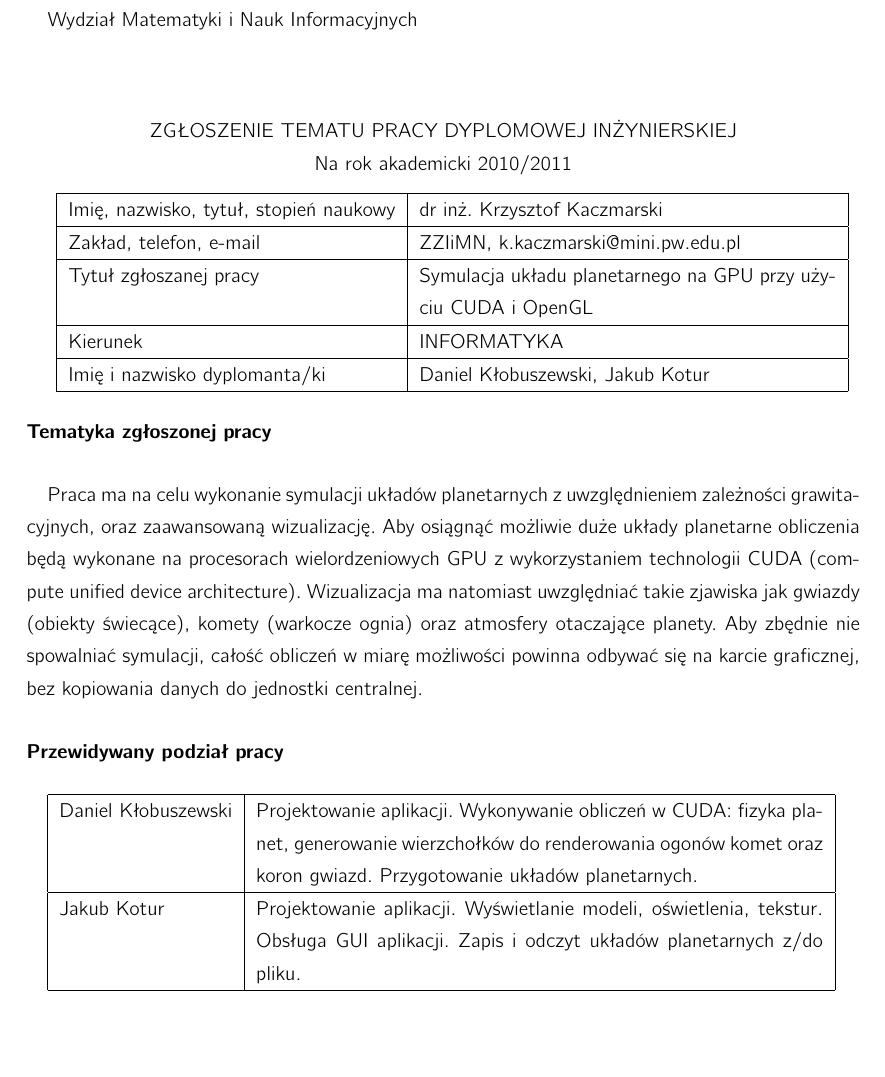
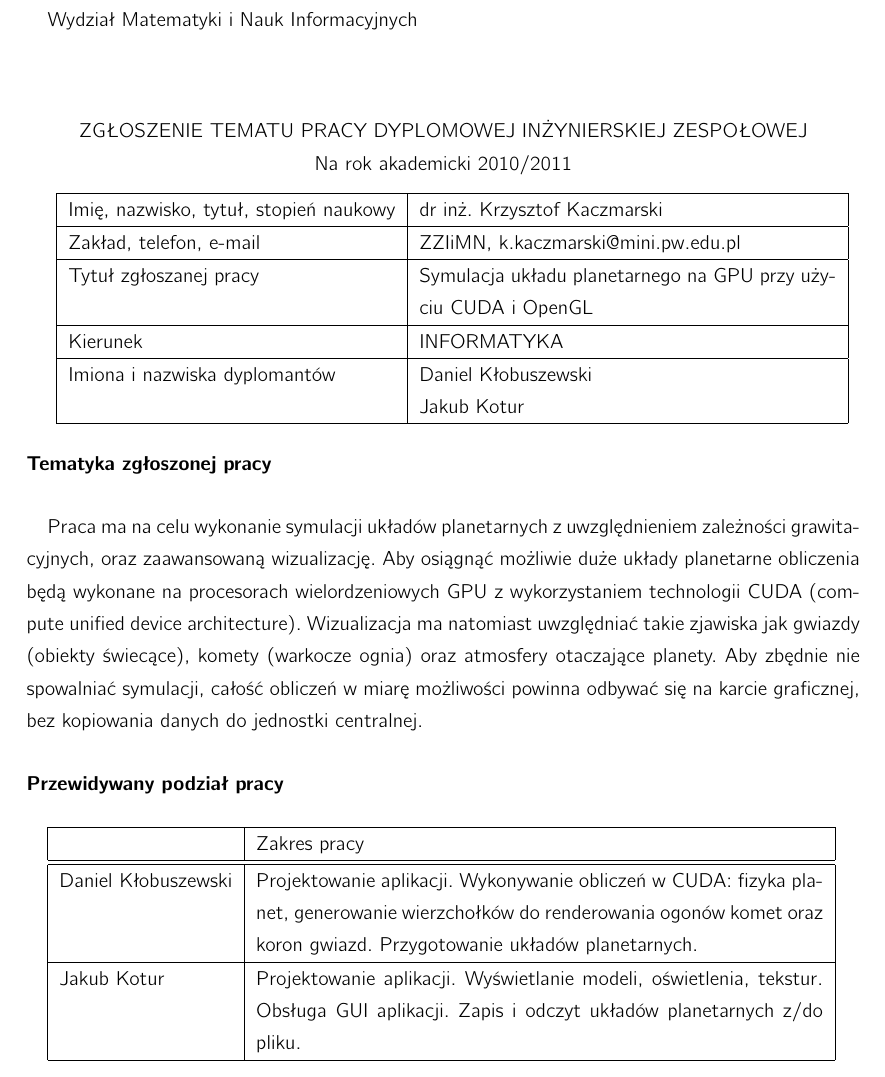
Before and after one commit to jkotur/planetz, a LaTeX document (zgloszenie/zgloszenie.tex): part of the page, cut so that both start at the same text, the shorter picture padded with empty space. Compiled offline with pdfLaTeX.

Commit message:
+ Poprawki
git-svn-id: svn+ssh://gamma/home/samba/koturj/svn/inz@4 e70bc5d4-e669-4a26-a90f-bfde2a246bde

```diff
--- a/zgloszenie/zgloszenie.tex
+++ b/zgloszenie/zgloszenie.tex
@@ -29,7 +29,7 @@
 
 	\paragraph{}
 	\begin{center}
-	ZGŁOSZENIE TEMATU PRACY DYPLOMOWEJ INŻYNIERSKIEJ
+	ZGŁOSZENIE TEMATU PRACY DYPLOMOWEJ INŻYNIERSKIEJ ZESPOŁOWEJ
 
 	Na rok akademicki 2010/2011
 	\end{center}
@@ -40,7 +40,8 @@
 	Zakład, telefon, e-mail & ZZIiMN, k.kaczmarski@mini.pw.edu.pl \\\hline
 	Tytuł zgłoszanej pracy & Symulacja układu planetarnego na GPU przy użyciu CUDA i OpenGL \\\hline
 	Kierunek & INFORMATYKA \\\hline
-	Imię i nazwisko dyplomanta/ki & Daniel Kłobuszewski, Jakub Kotur \\\hline
+	Imiona i nazwiska dyplomantów & Daniel Kłobuszewski\\
+	& Jakub Kotur \\\hline
 	\end{tabular}
 
 	\paragraph{Tematyka zgłoszonej pracy}
@@ -58,6 +59,8 @@
 	\paragraph{}
 	\begin{tabular}{|l|p{10cm}|}
 	\hline
+	~ & Zakres pracy \\\hline
+	\hline
 	Daniel Kłobuszewski & Projektowanie aplikacji. Wykonywanie obliczeń w CUDA: fizyka planet, generowanie wierzchołków do renderowania ogonów komet oraz koron gwiazd. Przygotowanie układów planetarnych.\\\hline
 	Jakub Kotur & Projektowanie aplikacji. Wyświetlanie modeli, oświetlenia, tekstur. Obsługa GUI aplikacji. Zapis i odczyt układów planetarnych z/do pliku.\\\hline
 	\end{tabular}
```
